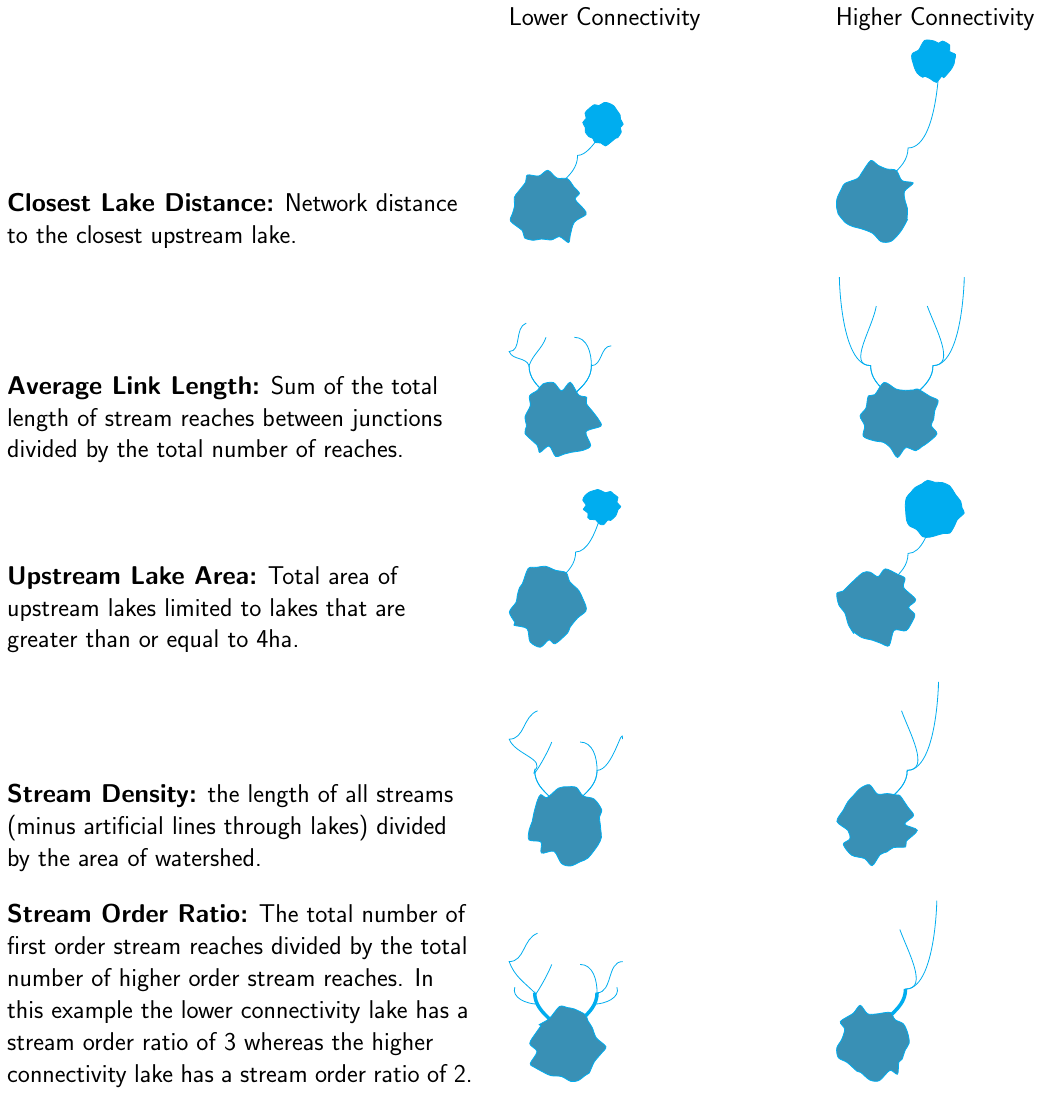
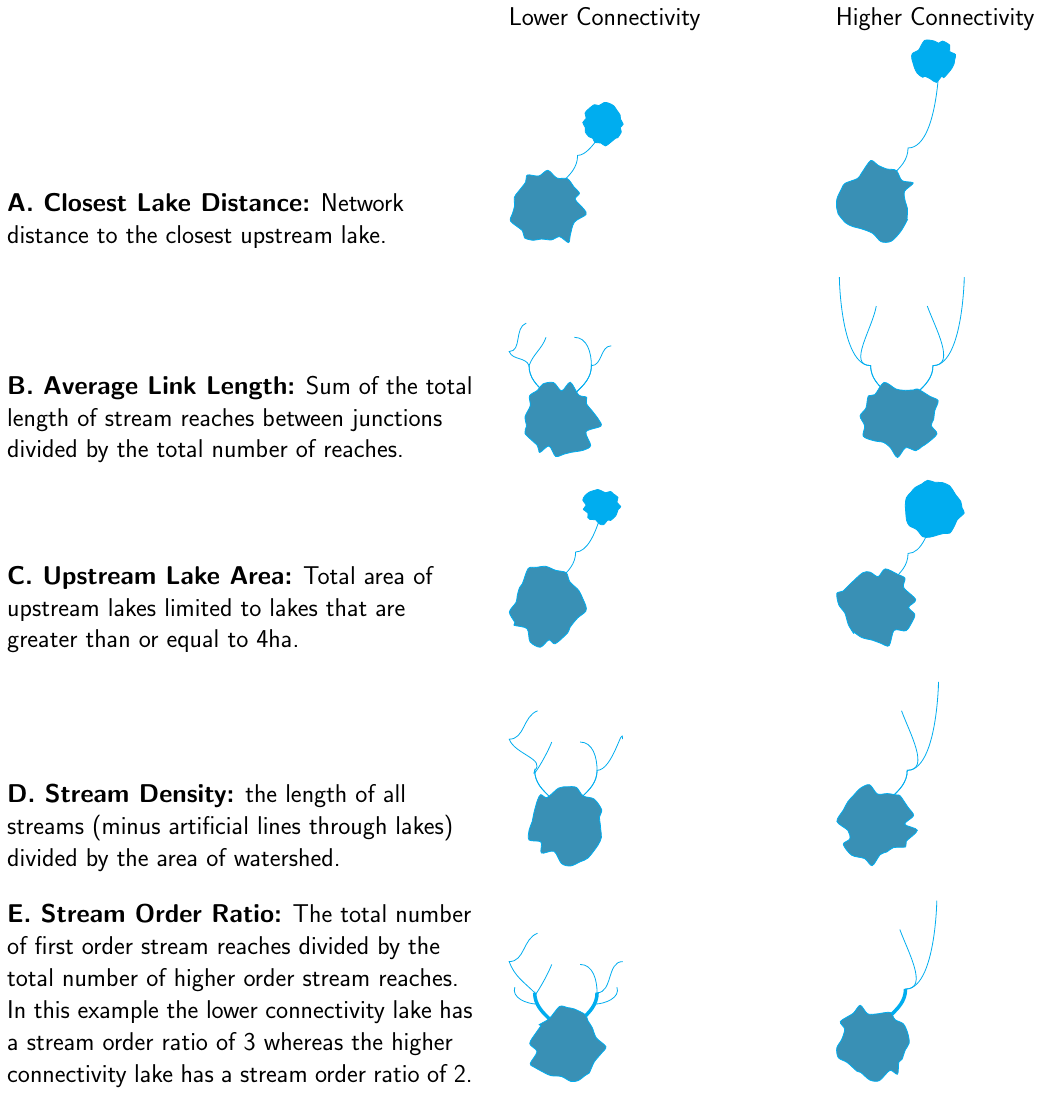
Before and after one commit to jsta/nes_connectivity_p, a LaTeX poster (figures/conny_metric_key.tex): the whole page. Compiled offline with pdfLaTeX; a LaTeX package or settings file that is missing is left out.

Commit message:
add letters to conny key

```diff
--- a/figures/conny_metric_key.tex
+++ b/figures/conny_metric_key.tex
@@ -34,7 +34,7 @@
   % cd %%%%%%%%%%%%%%%%%%%%%%%%%%%%%%%%%%%%%%%%%%%%%%%%%%%%%%%%%%%%%%%
   \begin{columns}
     \begin{column}[b]{0.4\textwidth}
-      \huge{\textbf{Closest Lake Distance:} Network distance to the closest upstream lake.}
+      \huge{\textbf{A. Closest Lake Distance:} Network distance to the closest upstream lake.}
     \end{column}
 
   \begin{column}[b]{0.25\textwidth}
@@ -58,7 +58,7 @@
   % ll %%%%%%%%%%%%%%%%%%%%%%%%%%%%%%%%%%%%%%%%%%%%%%%%%%%%%%%%%%%%%%%
   \begin{columns}
     \begin{column}[b]{0.4\textwidth}
-      \huge{\textbf{Average Link Length:} Sum of the total length of stream reaches between junctions divided by the total number of reaches.}
+      \huge{\textbf{B. Average Link Length:} Sum of the total length of stream reaches between junctions divided by the total number of reaches.}
     \end{column}
 
     \begin{column}[b]{0.25\textwidth}
@@ -91,7 +91,7 @@
   % la %%%%%%%%%%%%%%%%%%%%%%%%%%%%%%%%%%%%%%%%%%%%%%%%%%%%%%%%%%%%%%%
   \begin{columns}[b]
     \begin{column}{0.4\textwidth}
-      \huge{\textbf{Upstream Lake Area:} Total area of upstream lakes limited to lakes that are greater than or equal to 4ha.}
+      \huge{\textbf{C. Upstream Lake Area:} Total area of upstream lakes limited to lakes that are greater than or equal to 4ha.}
     \end{column}
 
     \begin{column}{0.25\textwidth}
@@ -114,7 +114,7 @@
     % sd %%%%%%%%%%%%%%%%%%%%%%%%%%%%%%%%%%%%%%%%%%%%%%%%%%%%%%%%%%%%%%%
   \begin{columns}[b]
     \begin{column}{0.4\textwidth}
-      \huge{\textbf{Stream Density:} the length of all streams (minus artificial lines through lakes) divided by the area of watershed.}
+      \huge{\textbf{D. Stream Density:} the length of all streams (minus artificial lines through lakes) divided by the area of watershed.}
     \end{column}
 
     \begin{column}{0.25\textwidth}
@@ -146,7 +146,7 @@
   % sr %%%%%%%%%%%%%%%%%%%%%%%%%%%%%%%%%%%%%%%%%%%%%%%%%%%%%%%%%%%%%%%
   \begin{columns}[b]
     \begin{column}{0.4\textwidth}
-      \huge{\textbf{Stream Order Ratio:} The total number of first order stream reaches divided by the total number of higher order stream reaches. In this example the lower connectivity lake has a stream order ratio of 3 whereas the higher connectivity lake has a stream order ratio of 2.}
+      \huge{\textbf{E. Stream Order Ratio:} The total number of first order stream reaches divided by the total number of higher order stream reaches. In this example the lower connectivity lake has a stream order ratio of 3 whereas the higher connectivity lake has a stream order ratio of 2.}
     \end{column}
 
     \begin{column}{0.25\textwidth}
```
Also changed, not shown: figures/conceptual_p-cycle.png, manuscript/figures.pdf, 1 other file.
